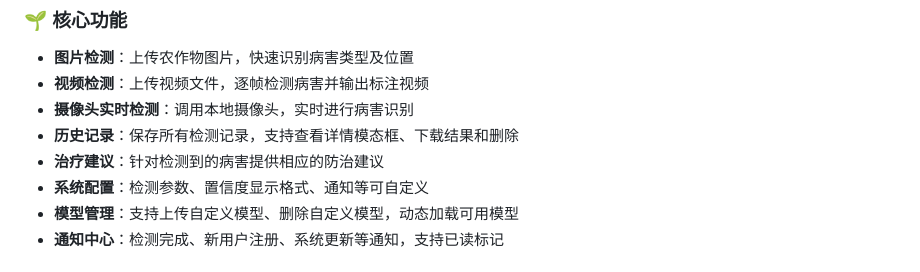
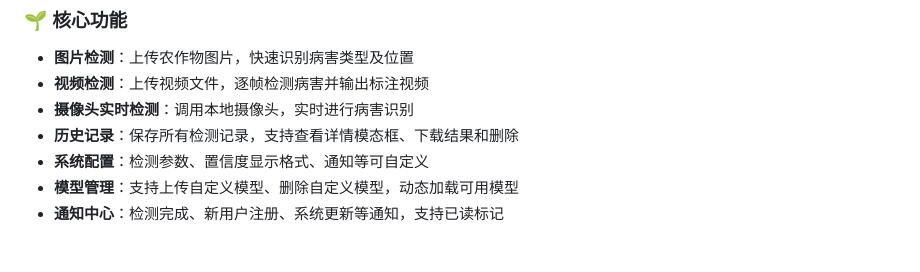
Before and after one commit to YanQvQ/crop-disease-detection, a Markdown page: README.md, the part around the change. GitHub-like rendering.

```diff
--- a/README.md
+++ b/README.md
@@ -75,7 +75,6 @@
 - **视频检测**：上传视频文件，逐帧检测病害并输出标注视频
 - **摄像头实时检测**：调用本地摄像头，实时进行病害识别
 - **历史记录**：保存所有检测记录，支持查看详情模态框、下载结果和删除
-- **治疗建议**：针对检测到的病害提供相应的防治建议
 - **系统配置**：检测参数、置信度显示格式、通知等可自定义
 - **模型管理**：支持上传自定义模型、删除自定义模型，动态加载可用模型
 - **通知中心**：检测完成、新用户注册、系统更新等通知，支持已读标记
```
